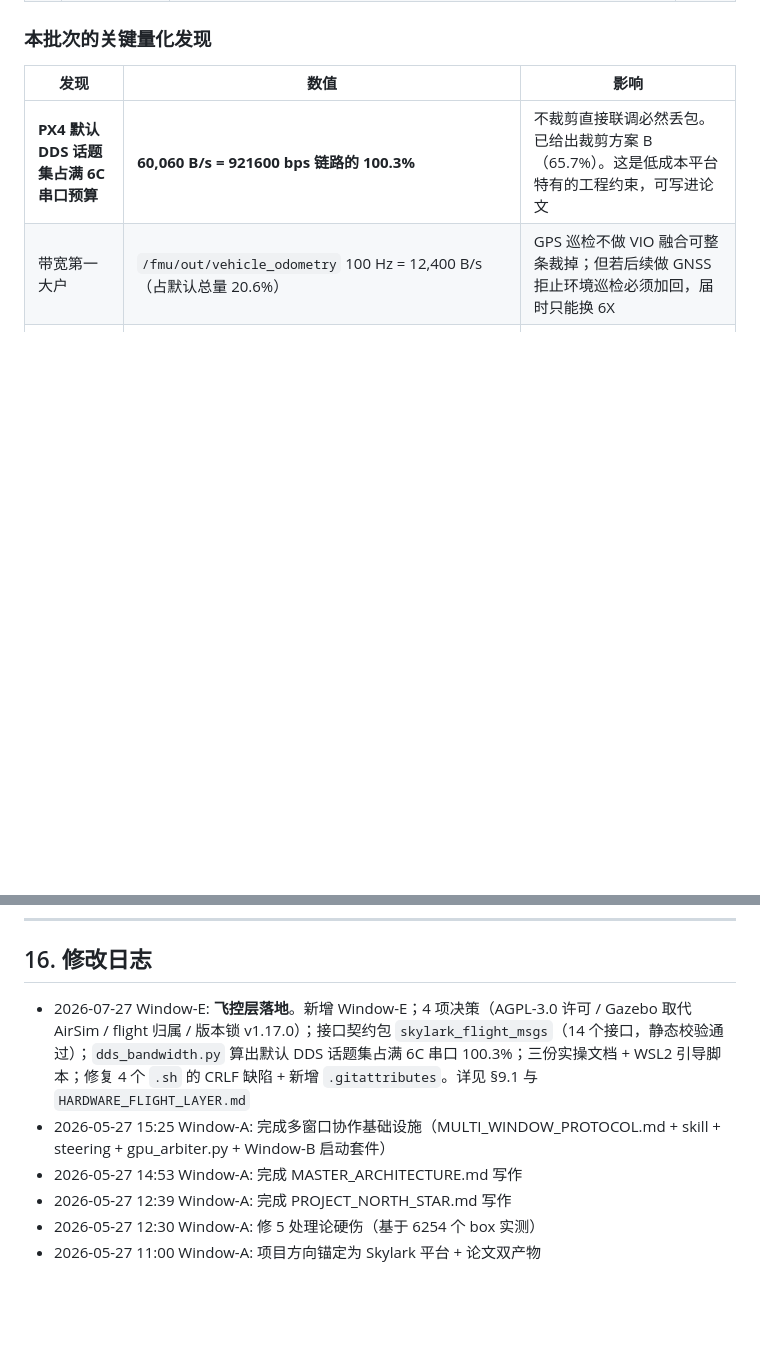
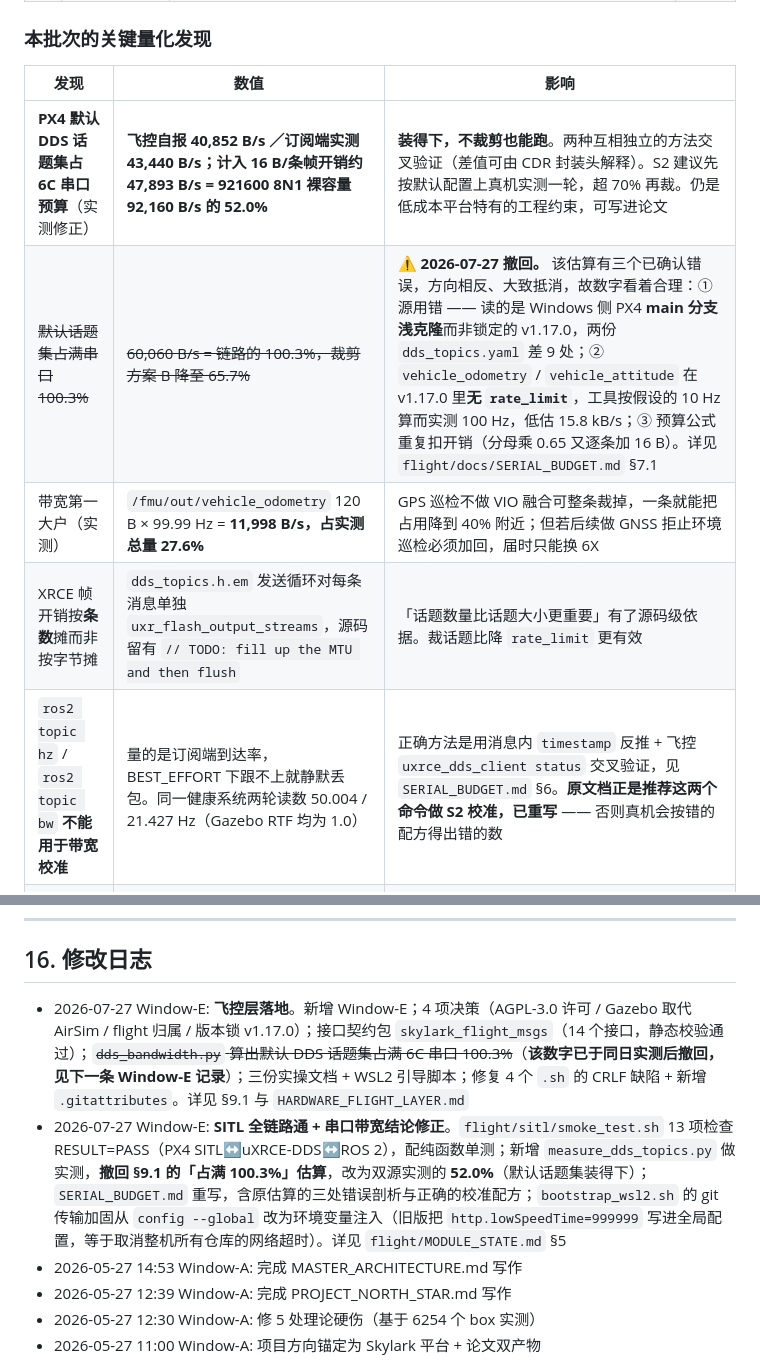
Before and after one commit to SunnyKlara/skylark-uav-inspection, a Markdown page: STATE.md, 2 parts joined by grey strips. GitHub-like rendering; blank space fills up the shorter version.

```diff
--- a/STATE.md
+++ b/STATE.md
@@ -268,8 +268,11 @@ PDF 重编：✅ main.pdf 202KB / main_zh.pdf 312KB
 
 | 发现 | 数值 | 影响 |
 |---|---|---|
-| **PX4 默认 DDS 话题集占满 6C 串口预算** | **60,060 B/s = 921600 bps 链路的 100.3%** | 不裁剪直接联调必然丢包。已给出裁剪方案 B（65.7%）。这是低成本平台特有的工程约束，可写进论文 |
-| 带宽第一大户 | `/fmu/out/vehicle_odometry` 100 Hz = 12,400 B/s（占默认总量 20.6%） | GPS 巡检不做 VIO 融合可整条裁掉；但若后续做 GNSS 拒止环境巡检必须加回，届时只能换 6X |
+| **PX4 默认 DDS 话题集占 6C 串口预算**（实测修正） | **飞控自报 40,852 B/s ／订阅端实测 43,440 B/s；计入 16 B/条帧开销约 47,893 B/s = 921600 8N1 裸容量 92,160 B/s 的 52.0%** | **装得下，不裁剪也能跑**。两种互相独立的方法交叉验证（差值可由 CDR 封装头解释）。S2 建议先按默认配置上真机实测一轮，超 70% 再裁。仍是低成本平台特有的工程约束，可写进论文 |
+| ~~默认话题集占满串口 100.3%~~ | ~~60,060 B/s = 链路的 100.3%，裁剪方案 B 降至 65.7%~~ | **⚠ 2026-07-27 撤回。** 该估算有三个已确认错误，方向相反、大致抵消，故数字看着合理：① 源用错 —— 读的是 Windows 侧 PX4 **main 分支浅克隆**而非锁定的 v1.17.0，两份 `dds_topics.yaml` 差 9 处；② `vehicle_odometry` / `vehicle_attitude` 在 v1.17.0 里**无 `rate_limit`**，工具按假设的 10 Hz 算而实测 100 Hz，低估 15.8 kB/s；③ 预算公式重复扣开销（分母乘 0.65 又逐条加 16 B）。详见 `flight/docs/SERIAL_BUDGET.md` §7.1 |
+| 带宽第一大户（实测） | `/fmu/out/vehicle_odometry` 120 B × 99.99 Hz = **11,998 B/s，占实测总量 27.6%** | GPS 巡检不做 VIO 融合可整条裁掉，一条就能把占用降到 40% 附近；但若后续做 GNSS 拒止环境巡检必须加回，届时只能换 6X |
+| XRCE 帧开销按**条数**摊而非按字节摊 | `dds_topics.h.em` 发送循环对每条消息单独 `uxr_flash_output_streams`，源码留有 `// TODO: fill up the MTU and then flush` | 「话题数量比话题大小更重要」有了源码级依据。裁话题比降 `rate_limit` 更有效 |
+| `ros2 topic hz` / `ros2 topic bw` **不能用于带宽校准** | 量的是订阅端到达率，BEST_EFFORT 下跟不上就静默丢包。同一健康系统两轮读数 50.004 / 21.427 Hz（Gazebo RTF 均为 1.0） | 正确方法是用消息内 `timestamp` 反推 + 飞控 `uxrce_dds_client status` 交叉验证，见 `SERIAL_BUDGET.md` §6。**原文档正是推荐这两个命令做 S2 校准，已重写** —— 否则真机会按错的配方得出错的数 |
 | 6C 不是 PAB 形态 | 插不进 Holybro Jetson Baseboard | 必须分体式（6C + 独立机载电脑，TELEM2 串口互联）。AAS 算法层可全抄，硬件部署层不可抄 |
 | PX4 自带端到端神经控制器 | `mc_nn_control` + **fmu-v6c 专用编译目标** `make px4_fmu-v6c_neural`，15 KB TFLite 模型编进固件；uORB `NeuralControl` 内置 `inference_time` 埋点自动进 `.ulg` | 已登记为 Q3/Q4 加分机会，**本期明确不做**（`Kconfig` 里 `default n`，稳定性未验证） |
 
@@ -491,8 +494,8 @@ wsl --shutdown
 
 ## 16. 修改日志
 
-- 2026-07-27 Window-E: **飞控层落地**。新增 Window-E；4 项决策（AGPL-3.0 许可 / Gazebo 取代 AirSim / flight 归属 / 版本锁 v1.17.0）；接口契约包 `skylark_flight_msgs`（14 个接口，静态校验通过）；`dds_bandwidth.py` 算出默认 DDS 话题集占满 6C 串口 100.3%；三份实操文档 + WSL2 引导脚本；修复 4 个 `.sh` 的 CRLF 缺陷 + 新增 `.gitattributes`。详见 §9.1 与 `HARDWARE_FLIGHT_LAYER.md`
-- 2026-05-27 15:25 Window-A: 完成多窗口协作基础设施（MULTI_WINDOW_PROTOCOL.md + skill + steering + gpu_arbiter.py + Window-B 启动套件）
+- 2026-07-27 Window-E: **飞控层落地**。新增 Window-E；4 项决策（AGPL-3.0 许可 / Gazebo 取代 AirSim / flight 归属 / 版本锁 v1.17.0）；接口契约包 `skylark_flight_msgs`（14 个接口，静态校验通过）；~~`dds_bandwidth.py` 算出默认 DDS 话题集占满 6C 串口 100.3%~~（**该数字已于同日实测后撤回，见下一条 Window-E 记录**）；三份实操文档 + WSL2 引导脚本；修复 4 个 `.sh` 的 CRLF 缺陷 + 新增 `.gitattributes`。详见 §9.1 与 `HARDWARE_FLIGHT_LAYER.md`
+- 2026-07-27 Window-E: **SITL 全链路通 + 串口带宽结论修正**。`flight/sitl/smoke_test.sh` 13 项检查 RESULT=PASS（PX4 SITL↔uXRCE-DDS↔ROS 2），配纯函数单测；新增 `measure_dds_topics.py` 做实测，**撤回 §9.1 的「占满 100.3%」估算**，改为双源实测的 **52.0%**（默认话题集装得下）；`SERIAL_BUDGET.md` 重写，含原估算的三处错误剖析与正确的校准配方；`bootstrap_wsl2.sh` 的 git 传输加固从 `config --global` 改为环境变量注入（旧版把 `http.lowSpeedTime=999999` 写进全局配置，等于取消整机所有仓库的网络超时）。详见 `flight/MODULE_STATE.md` §5
 - 2026-05-27 14:53 Window-A: 完成 MASTER_ARCHITECTURE.md 写作
 - 2026-05-27 12:39 Window-A: 完成 PROJECT_NORTH_STAR.md 写作
 - 2026-05-27 12:30 Window-A: 修 5 处理论硬伤（基于 6254 个 box 实测）
```
Also changed, not shown: flight/MODULE_STATE.md (+25 -6 lines).
